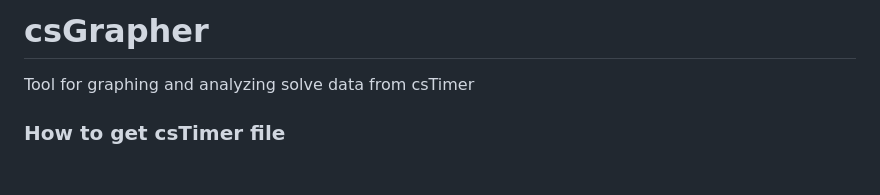
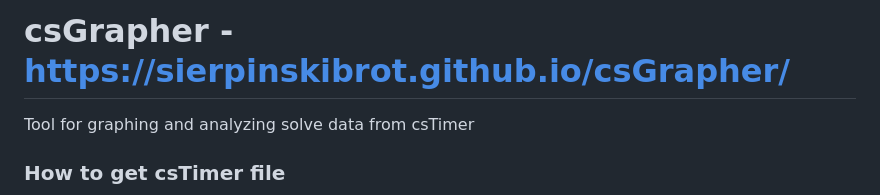
Before and after one commit to SierpinskiBrot/csGrapher, a Markdown page: README.md, the part around the change. GitHub-like rendering; blank space fills up the shorter version.

```diff
--- a/README.md
+++ b/README.md
@@ -1,4 +1,4 @@
-# csGrapher
+# csGrapher - https://sierpinskibrot.github.io/csGrapher/
  Tool for graphing and analyzing solve data from csTimer
 
 ### How to get csTimer file
```
